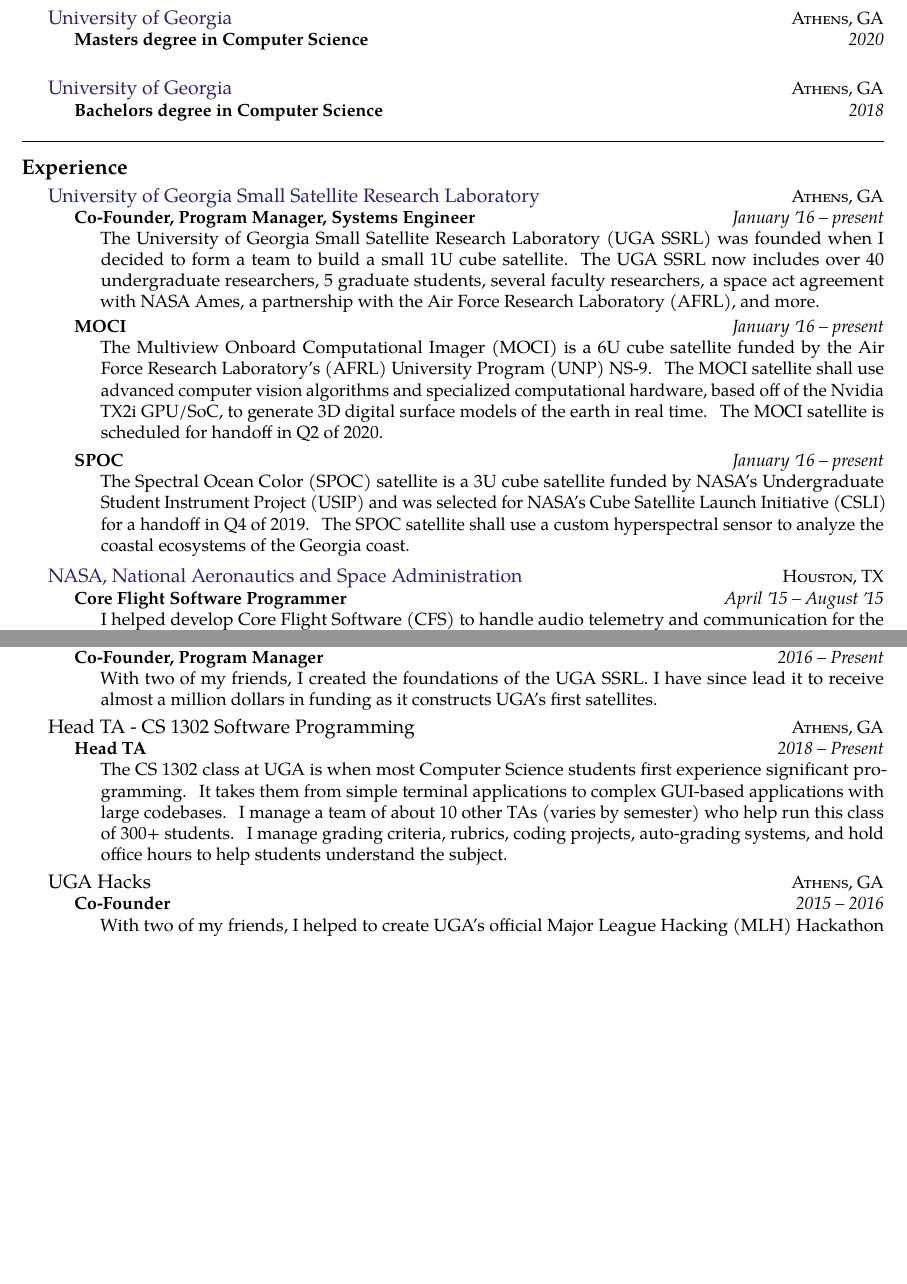
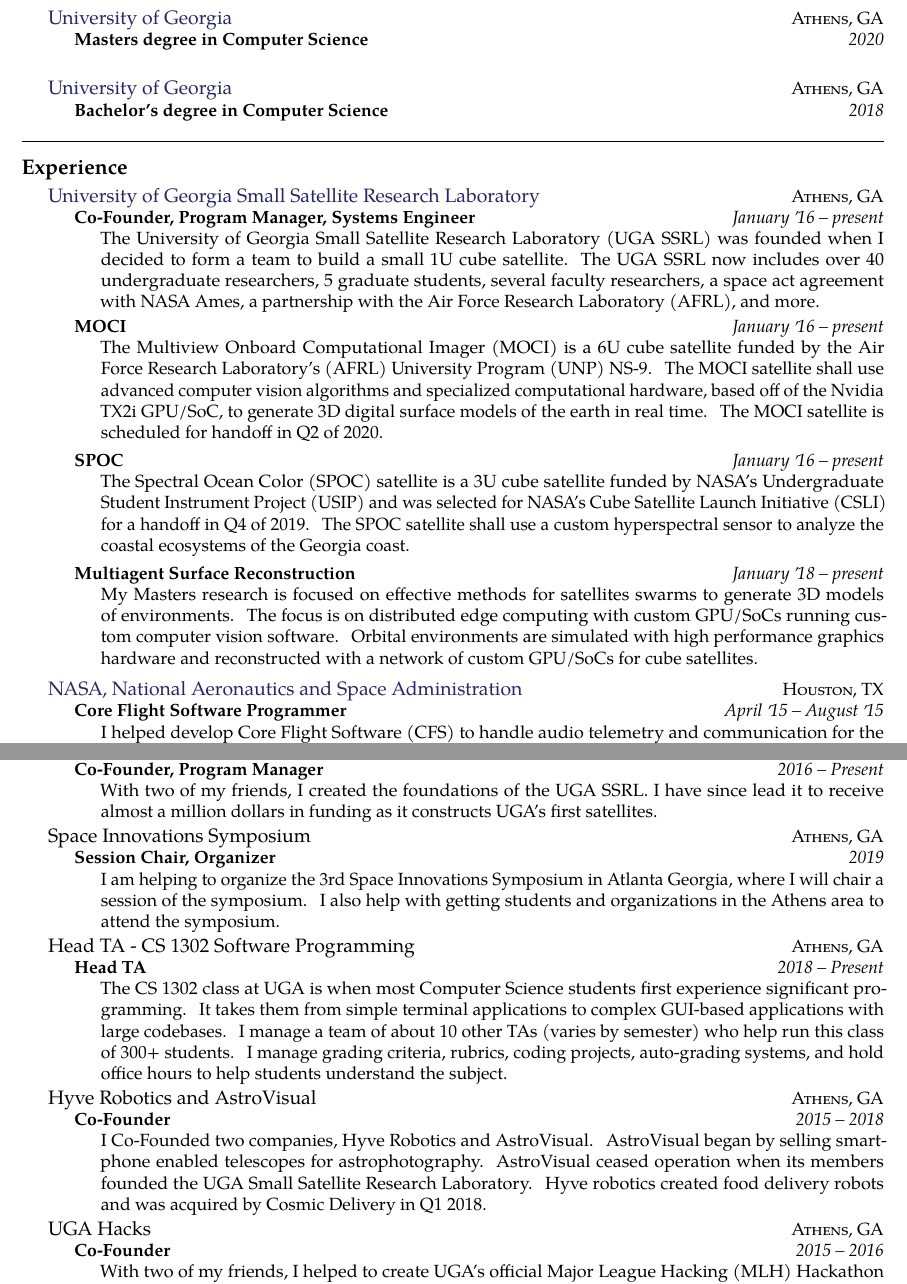
Before and after one commit to piepieninja/piepieninja.github.io, a LaTeX CV (resume/resume.tex): two parts of pages 1 and 4 of 4, joined at a grey line, cut so that both start at the same text, the shorter picture padded with empty space. Compiled offline with pdfLaTeX.

Commit message:
udpates CV

```diff
--- a/resume/resume.tex
+++ b/resume/resume.tex
@@ -70,7 +70,7 @@
   {\href{http://uga.edu}{University of Georgia}}
   {\textsc{Athens, GA}} {%
   \headedsubsection
-    {Bachelors degree in Computer Science}
+    {Bachelor's degree in Computer Science}
     {2018}
     {\bodytext{}}
 
@@ -99,6 +99,10 @@
     {SPOC}
     {January \apo16 -- present}
     {\bodytext{The Spectral Ocean Color (SPOC) satellite is a 3U cube satellite funded by NASA's Undergraduate Student Instrument Project (USIP) and was selected for NASA's Cube Satellite Launch Initiative (CSLI) for a handoff in Q4 of 2019. The SPOC satellite shall use a custom hyperspectral sensor to analyze the coastal ecosystems of the Georgia coast.}}
+  \headedsubsection
+    {Multiagent Surface Reconstruction}
+    {January \apo18 -- present}
+    {\bodytext{My Masters research is focused on effective methods for satellites swarms to generate 3D models of environments. The focus is on distributed edge computing with custom GPU/SoCs running custom computer vision software. Orbital environments are simulated with high performance graphics hardware and reconstructed with a network of custom GPU/SoCs for cube satellites.}}
 }
 
 % \headedsection  % sets the header for the section and includes any subsections
@@ -480,6 +492,15 @@
 }
 
 \headedsection
+  {{Space Innovations Symposium}}
+  {\textsc{Athens, GA}} {%
+  \headedsubsection
+    {Session Chair, Organizer}
+    {2019}
+    {\bodytext{I am helping to organize the 3rd Space Innovations Symposium in Atlanta Georgia, where I will chair a session of the symposium. I also help with getting students and organizations in the Athens area to attend the symposium.}}
+}
+
+\headedsection
   {{Head TA - CS 1302 Software Programming}}
   {\textsc{Athens, GA}} {%
   \headedsubsection
@@ -487,6 +508,15 @@
     {2018 -- Present}
     {\bodytext{The CS 1302 class at UGA is when most Computer Science students first experience significant programming. It takes them from simple terminal applications to complex GUI-based applications with large codebases.
     I manage a team of about 10 other TAs (varies by semester) who help run this class of 300+ students. I manage grading criteria, rubrics, coding projects, auto-grading systems, and hold office hours to help students understand the subject.}}
+}
+
+\headedsection
+  {{Hyve Robotics and AstroVisual}}
+  {\textsc{Athens, GA}} {%
+  \headedsubsection
+    {Co-Founder}
+    {2015 -- 2018}
+    {\bodytext{I Co-Founded two companies, Hyve Robotics and AstroVisual. AstroVisual began by selling smartphone enabled telescopes for astrophotography. AstroVisual ceased operation when its members founded the UGA Small Satellite Research Laboratory. Hyve robotics created food delivery robots and was acquired by Cosmic Delivery in Q1 2018.}}
 }
 
 \headedsection
```
Also changed, not shown: resume/Caleb-Adams-CV.pdf, resume/resume.pdf, resume/resume.tex (14 more changed lines).
